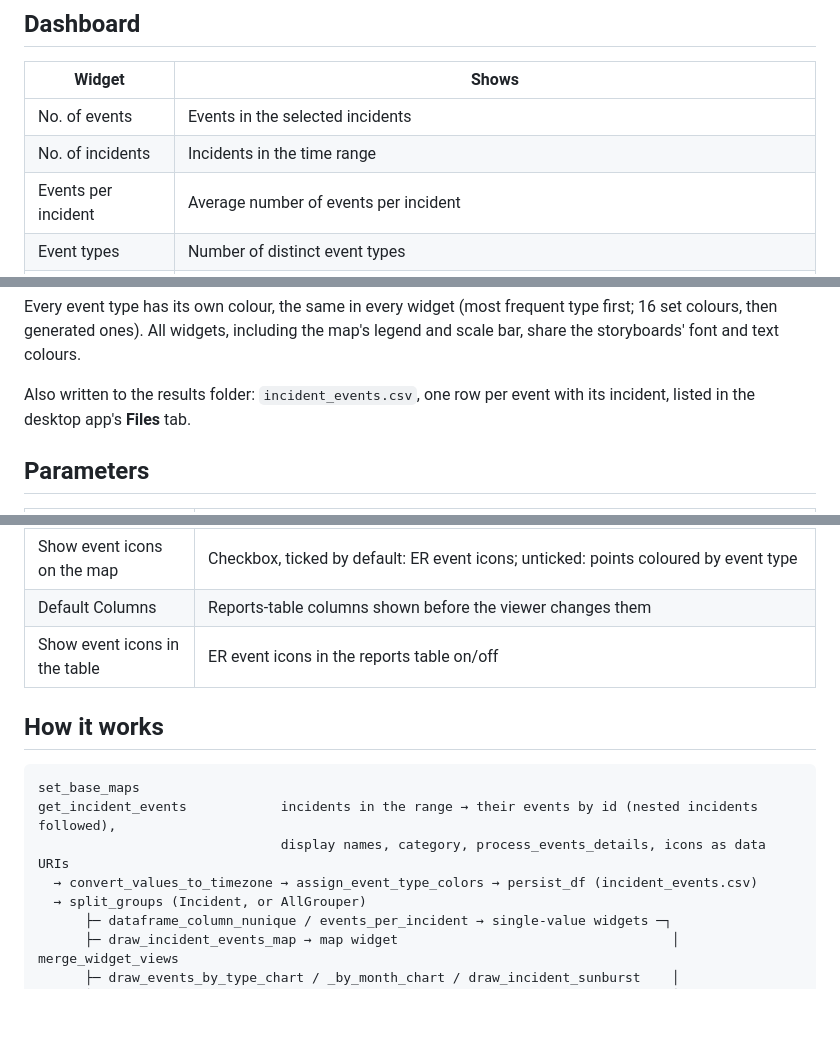
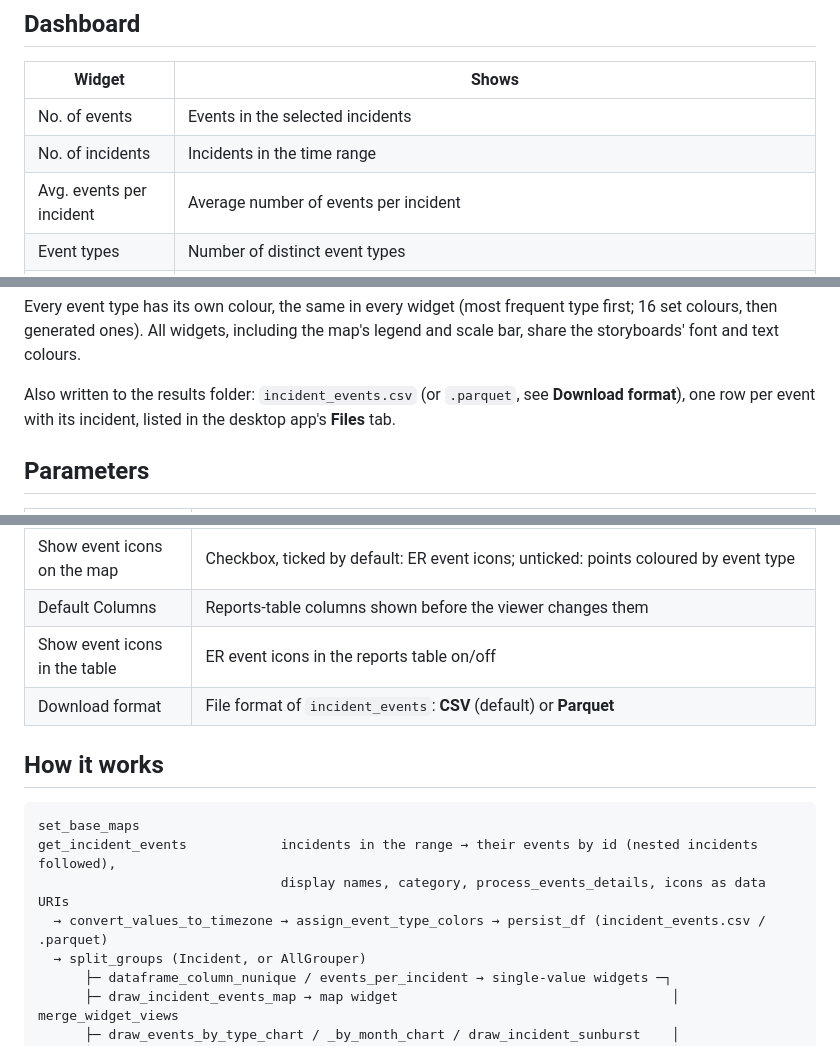
Before and after one commit to wildlife-dynamics/incidents_reports, a Markdown page: README.md, 3 parts joined by grey strips. GitHub-like rendering; blank space fills up the shorter version.

```diff
--- a/README.md
+++ b/README.md
@@ -10,7 +10,7 @@ Nothing in it is partner-specific. You pick the data source and time range, and
 |---|---|
 | No. of events | Events in the selected incidents |
 | No. of incidents | Incidents in the time range |
-| Events per incident | Average number of events per incident |
+| Avg. events per incident | Average number of events per incident |
 | Event types | Number of distinct event types |
 | Map of incident events | Located events as their ER icons, or as points coloured by event type (**Show event icons on the map**). Types without an icon of their own (or with ER's generic grey disc) show as a dot of their colour. Overlapping events get a count badge. When a view shows one incident, the legend is titled with it. |
 | Events by event type | Horizontal bars, largest first, with count and share |
@@ -22,7 +22,7 @@ Nothing in it is partner-specific. You pick the data source and time range, and
 
 Every event type has its own colour, the same in every widget (most frequent type first; 16 set colours, then generated ones). All widgets, including the map's legend and scale bar, share the storyboards' font and text colours.
 
-Also written to the results folder: `incident_events.csv`, one row per event with its incident, listed in the desktop app's **Files** tab.
+Also written to the results folder: `incident_events.csv` (or `.parquet`, see **Download format**), one row per event with its incident, listed in the desktop app's **Files** tab.
 
 ## Parameters
 
@@ -35,6 +35,7 @@ Also written to the results folder: `incident_events.csv`, one row per event wit
 | Show event icons on the map | Checkbox, ticked by default: ER event icons; unticked: points coloured by event type |
 | Default Columns | Reports-table columns shown before the viewer changes them |
 | Show event icons in the table | ER event icons in the reports table on/off |
+| Download format | File format of `incident_events`: **CSV** (default) or **Parquet** |
 
 ## How it works
 
@@ -42,7 +43,7 @@ Also written to the results folder: `incident_events.csv`, one row per event wit
 set_base_maps
 get_incident_events            incidents in the range → their events by id (nested incidents followed),
                                display names, category, process_events_details, icons as data URIs
-  → convert_values_to_timezone → assign_event_type_colors → persist_df (incident_events.csv)
+  → convert_values_to_timezone → assign_event_type_colors → persist_df (incident_events.csv / .parquet)
   → split_groups (Incident, or AllGrouper)
       ├─ dataframe_column_nunique / events_per_incident → single-value widgets ─┐
       ├─ draw_incident_events_map → map widget                                   │ merge_widget_views
```
Also changed, not shown: ecoscope-workflows-incident-reports-workflow/README.md (+4 -4 lines), ecoscope-workflows-incident-reports-workflow/graph.png, 15 other files.
